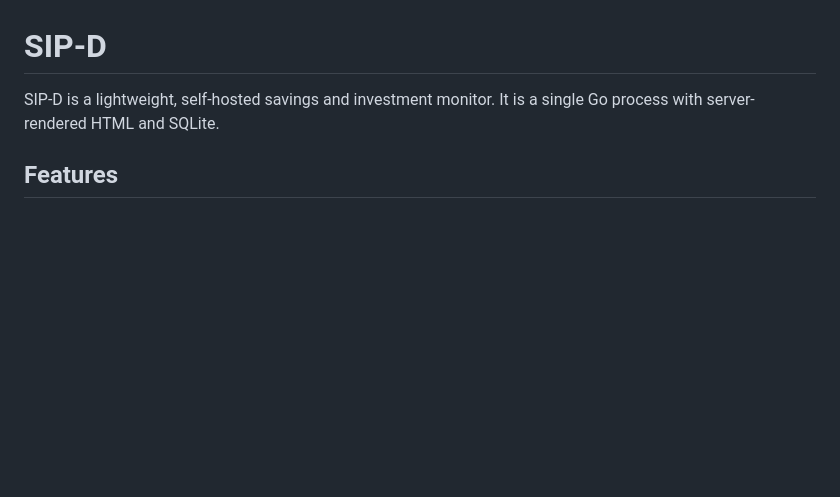
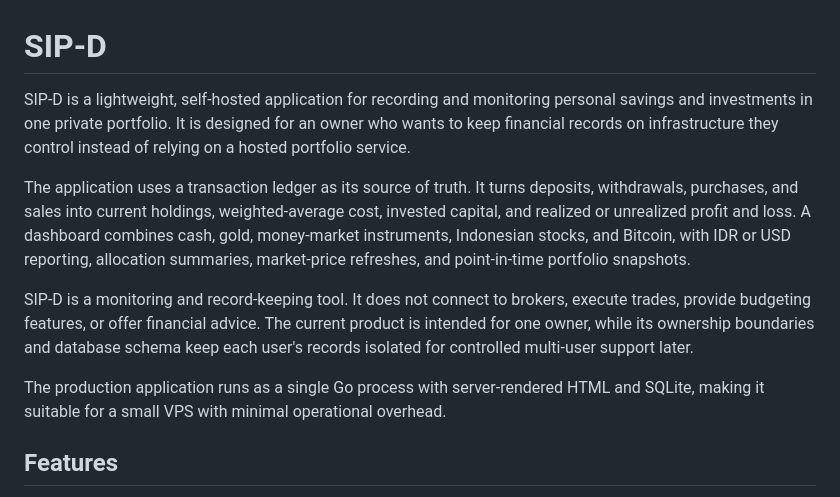
Before and after one commit to tukangk3tik/sip-d, a Markdown page: README.md, the part around the change. Drawn GitHub-style; blank space fills up the shorter version.

Commit message:
Expand application purpose in README

```diff
--- a/README.md
+++ b/README.md
@@ -1,6 +1,12 @@
 # SIP-D
 
-SIP-D is a lightweight, self-hosted savings and investment monitor. It is a single Go process with server-rendered HTML and SQLite.
+SIP-D is a lightweight, self-hosted application for recording and monitoring personal savings and investments in one private portfolio. It is designed for an owner who wants to keep financial records on infrastructure they control instead of relying on a hosted portfolio service.
+
+The application uses a transaction ledger as its source of truth. It turns deposits, withdrawals, purchases, and sales into current holdings, weighted-average cost, invested capital, and realized or unrealized profit and loss. A dashboard combines cash, gold, money-market instruments, Indonesian stocks, and Bitcoin, with IDR or USD reporting, allocation summaries, market-price refreshes, and point-in-time portfolio snapshots.
+
+SIP-D is a monitoring and record-keeping tool. It does not connect to brokers, execute trades, provide budgeting features, or offer financial advice. The current product is intended for one owner, while its ownership boundaries and database schema keep each user's records isolated for controlled multi-user support later.
+
+The production application runs as a single Go process with server-rendered HTML and SQLite, making it suitable for a small VPS with minimal operational overhead.
 
 ## Features
 
```
